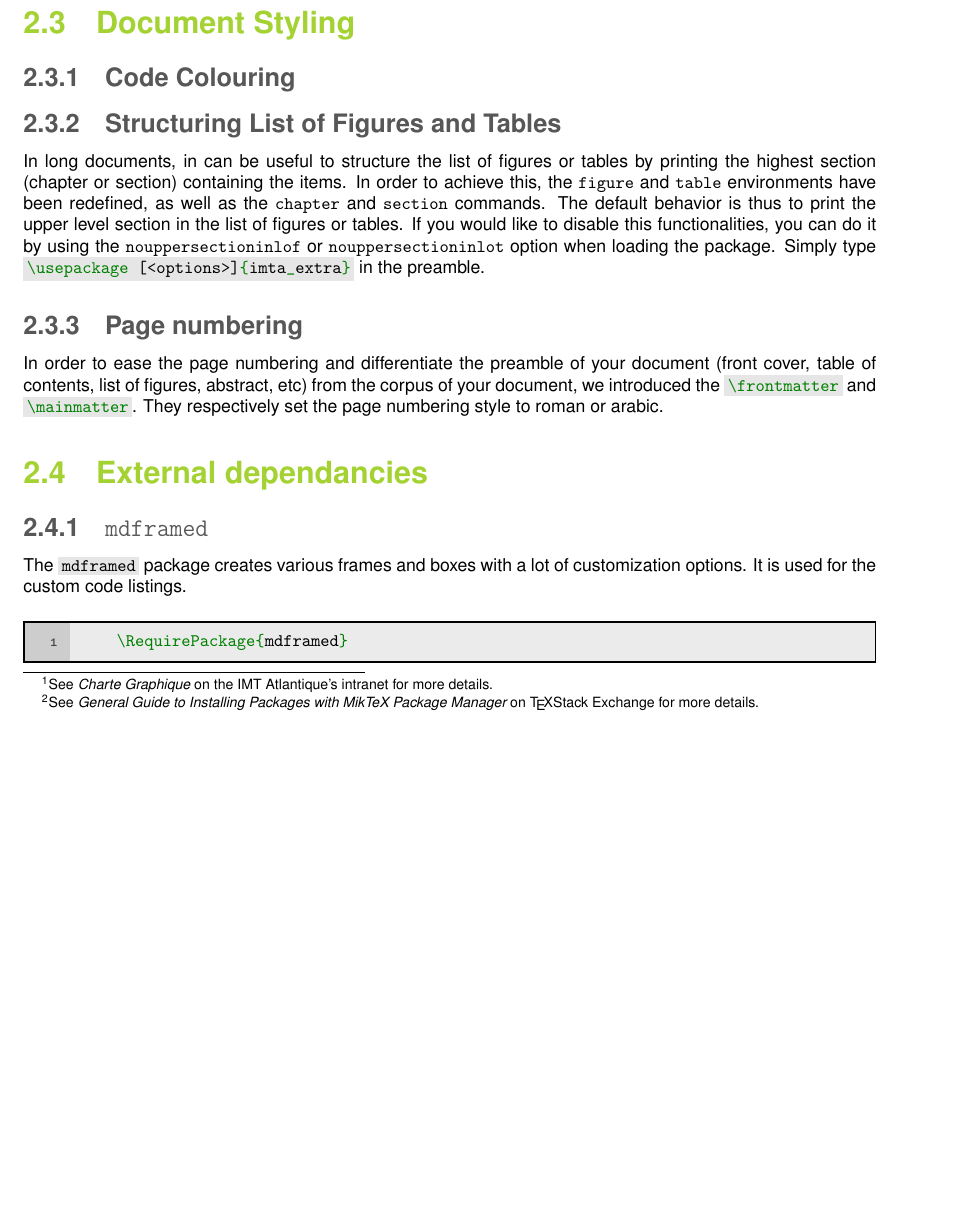
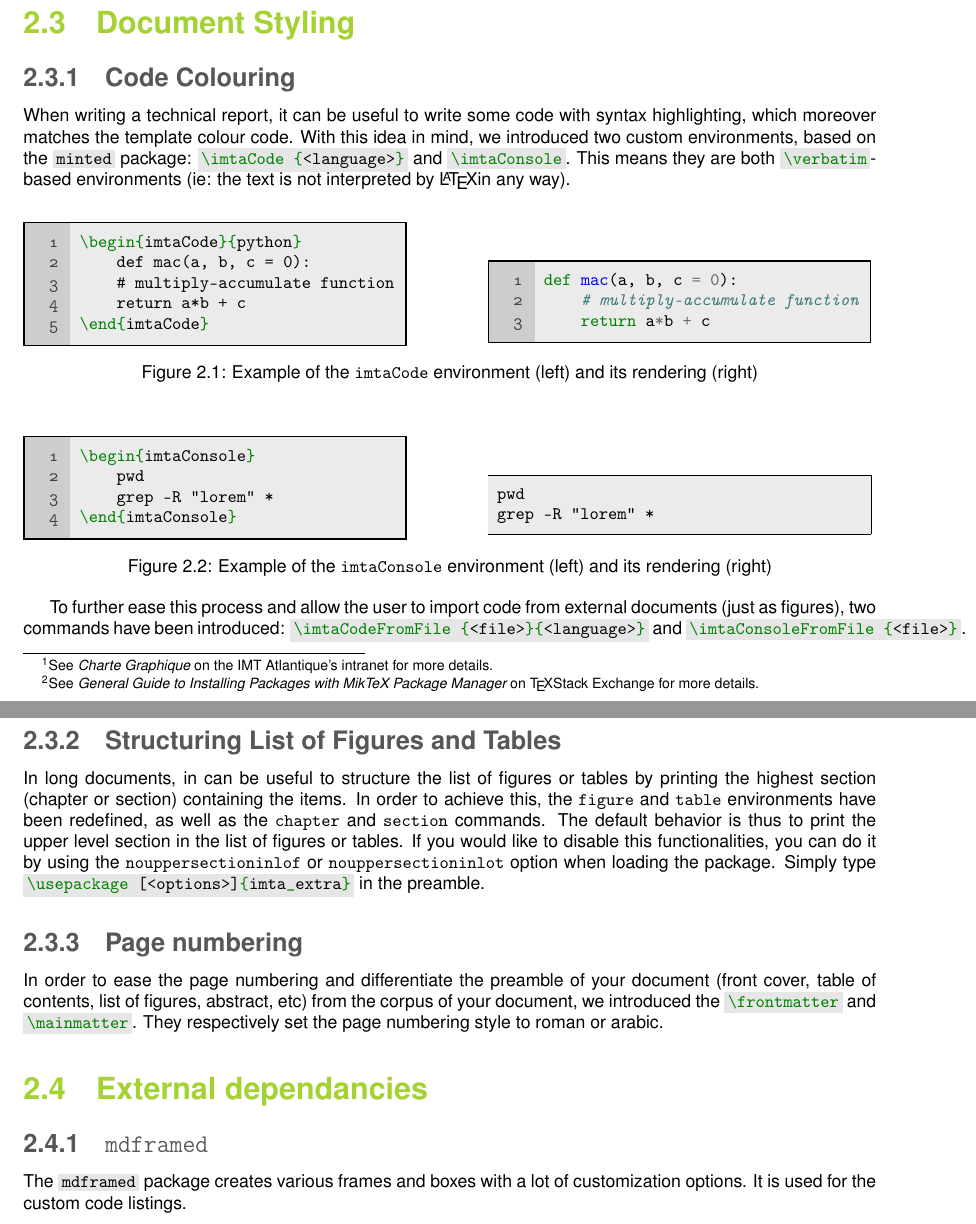
Before and after one commit to bporteboeuf/imtaLatexTemplate, a LaTeX document (imta_documentation.tex): part of page 12 of 14 before the commit and two parts of pages 12 and 13 of 15 after it, the two joined at a grey line, cut so that both start at the same text, the shorter picture padded with empty space. Compiled offline with pdfLaTeX; a LaTeX package or settings file that is missing is left out.

Commit message:
imta_documentation: first draft for the code colouring section

```diff
--- a/imta_documentation.tex
+++ b/imta_documentation.tex
@@ -415,6 +416,65 @@ Note that this template is compatible with at least \TeX Live and MiK\TeX distri
 %% Styling
 \section{Document Styling}
 \subsection{Code Colouring}
+When writing a technical report, it can be useful to write some code with syntax highlighting, which moreover matches the template colour code. With this idea in mind, we introduced two custom environments, based on the \imtaInlinecode{latex}{minted} package: \imtaInlinecode{latex}{\imtaCode{<language>}} and \imtaInlinecode{latex}{\imtaConsole}. This means they are both \imtaInlinecode{latex}{\verbatim}-based environments (ie: the text is not interpreted by \LaTeX in any way).
+
+\begin{figure}[!ht]
+\begin{minipage}{.45\linewidth}
+\renewcommand{\theFancyVerbLine}{\texttt{\textcolor{gray!150}{\normalsize \oldstylenums{\arabic{FancyVerbLine}}}}}%
+\vspace{0.5\baselineskip}%
+\begin{mdframed}[backgroundcolor=imtaCodeLinenosFrame, innerrightmargin=0pt, innertopmargin=0pt, innerbottommargin=0pt, linewidth=1pt]
+\begin{mdframed}[backgroundcolor=imtaCodeBackground, skipabove=0pt, skipbelow=0pt, rightmargin=0pt, leftmargin=3ex, linewidth=0pt, innertopmargin=5pt, innerbottommargin=5pt, innerleftmargin=1ex]%
+\begin{minted}[linenos, breaklines]{latex}
+\begin{imtaCode}{python}
+    def mac(a, b, c = 0):
+    # multiply-accumulate function
+    return a*b + c
+\end{imtaCode}
+\end{minted}
+\end{mdframed}
+\end{mdframed}
+\end{minipage}
+\hfill
+\begin{minipage}{.45\linewidth}
+\vspace{2em}
+\begin{imtaCode}{python}
+def mac(a, b, c = 0):
+    # multiply-accumulate function
+    return a*b + c
+\end{imtaCode}
+\end{minipage}
+\caption{Example of the \texttt{imtaCode} environment (left) and its rendering (right)\label{fig:imtaCode}}
+\end{figure}
+
+
+\begin{figure}[!ht]
+\begin{minipage}{.45\linewidth}
+\renewcommand{\theFancyVerbLine}{\texttt{\textcolor{gray!150}{\normalsize \oldstylenums{\arabic{FancyVerbLine}}}}}%
+\vspace{0.5\baselineskip}%
+\begin{mdframed}[backgroundcolor=imtaCodeLinenosFrame, innerrightmargin=0pt, innertopmargin=0pt, innerbottommargin=0pt, linewidth=1pt]
+\begin{mdframed}[backgroundcolor=imtaCodeBackground, skipabove=0pt, skipbelow=0pt, rightmargin=0pt, leftmargin=3ex, linewidth=0pt, innertopmargin=5pt, innerbottommargin=5pt, innerleftmargin=1ex]%
+\begin{minted}[linenos, breaklines]{latex}
+\begin{imtaConsole}
+    pwd
+    grep -R "lorem" *
+\end{imtaConsole}
+\end{minted}
+\end{mdframed}
+\end{mdframed}
+\end{minipage}
+\hfill
+\begin{minipage}{.45\linewidth}
+\vspace{2em}
+\begin{imtaConsole}
+pwd
+grep -R "lorem" *
+\end{imtaConsole}
+\end{minipage}
+\caption{Example of the \texttt{imtaConsole} environment (left) and its rendering (right)\label{fig:imtaCode}}
+\end{figure}
+
+To further ease this process and allow the user to import code from external documents (just as figures), two commands have been introduced: \imtaInlinecode{latex}{\imtaCodeFromFile{<file>}{<language>}} and \imtaInlinecode{latex}{\imtaConsoleFromFile{<file>}}.
+
 %%%%%%%%%%%%%%%%%%%%%%%%%
 %%%% >>>> TO DO <<<< %%%%
 %%%%%%%%%%%%%%%%%%%%%%%%%
```
Also changed, not shown: imta_documentation.tex (1 more changed lines).
